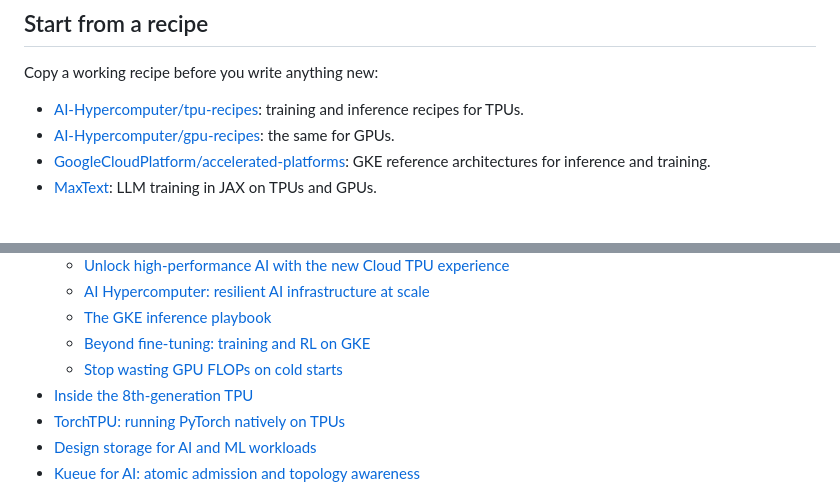
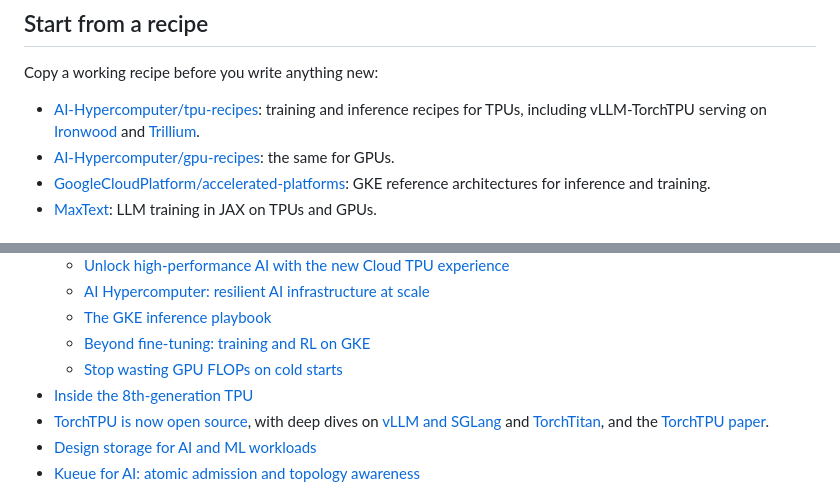
Before and after one commit to WandLZhang/GPS-AI-Infra-Onboarding-Workshop, a Markdown page: README.md, 2 parts joined by grey strips. GitHub-like rendering.

Commit message:
Add vLLM-TorchTPU recipes and the TorchTPU launch reading
- Start from a recipe: tpu-recipes now has vLLM-TorchTPU serving recipes
  for Ironwood and Trillium.
- Read and watch: the TorchTPU open-source launch post, the vLLM/SGLang
  and TorchTitan deep dives, and the TorchTPU paper replace the older
  developers-blog post.

```diff
--- a/README.md
+++ b/README.md
@@ -66,7 +66,7 @@ You'll need these tools:
 
 Copy a working recipe before you write anything new:
 
-- [AI-Hypercomputer/tpu-recipes](https://github.com/AI-Hypercomputer/tpu-recipes): training and inference recipes for TPUs.
+- [AI-Hypercomputer/tpu-recipes](https://github.com/AI-Hypercomputer/tpu-recipes): training and inference recipes for TPUs, including vLLM-TorchTPU serving on [Ironwood](https://github.com/AI-Hypercomputer/tpu-recipes/tree/main/inference/ironwood/vLLM/vLLM-TorchTPU) and [Trillium](https://github.com/AI-Hypercomputer/tpu-recipes/tree/main/inference/trillium/vLLM/vLLM-TorchTPU/Gemma4-26B).
 - [AI-Hypercomputer/gpu-recipes](https://github.com/AI-Hypercomputer/gpu-recipes): the same for GPUs.
 - [GoogleCloudPlatform/accelerated-platforms](https://github.com/GoogleCloudPlatform/accelerated-platforms): GKE reference architectures for inference and training.
 - [MaxText](https://maxtext.readthedocs.io/en/latest/): LLM training in JAX on TPUs and GPUs.
@@ -99,7 +99,7 @@ For a custom Pallas kernel, try [MaxKernel](https://github.com/AI-Hypercomputer/
   - [Beyond fine-tuning: training and RL on GKE](https://www.youtube.com/watch?v=GjQJepOZP7o)
   - [Stop wasting GPU FLOPs on cold starts](https://www.youtube.com/watch?v=EXQ3AksFXcM)
 - [Inside the 8th-generation TPU](https://cloud.google.com/blog/products/compute/tpu-8t-and-tpu-8i-technical-deep-dive)
-- [TorchTPU: running PyTorch natively on TPUs](https://developers.googleblog.com/torchtpu-running-pytorch-natively-on-tpus-at-google-scale/)
+- [TorchTPU is now open source](https://cloud.google.com/blog/topics/ai-infrastructure/torchtpu-is-now-open-source-run-native-pytorch-on-tpus), with deep dives on [vLLM and SGLang](https://developers.googleblog.com/announcing-new-vllm-and-sglang-inference-engines-on-tpu/) and [TorchTitan](https://developers.googleblog.com/integrating-torchtpu-into-torchtitan-and-optimizing-models-for-tpu/), and the [TorchTPU paper](https://arxiv.org/abs/2610.24161).
 - [Design storage for AI and ML workloads](https://docs.cloud.google.com/architecture/ai-ml/storage-for-ai-ml)
 - [Kueue for AI: atomic admission and topology awareness](https://medium.com/google-cloud/kueue-for-ai-the-power-of-atomic-admission-topology-awareness-59c2fd1f86ed)
 
```
